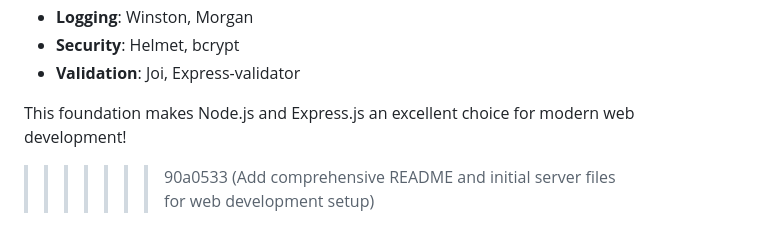
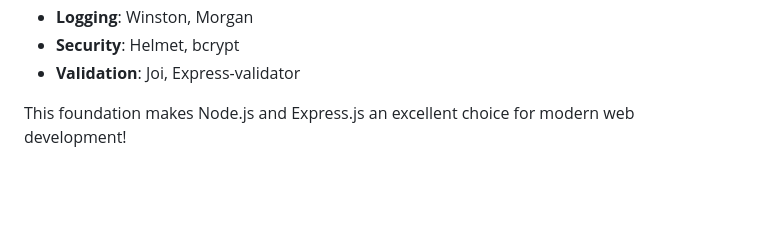
Before and after one commit to firmansiahaan/web-dev-with-node-and-express, a Markdown page: README.md, the part around the change. GitHub-like rendering; blank space fills up the shorter version.

Commit message:
Fix formatting in README.md
Fix formatting in README.md

```diff
--- a/README.md
+++ b/README.md
@@ -97,4 +97,3 @@ app.listen(3000, () => {
 - **Validation**: Joi, Express-validator
 
 This foundation makes Node.js and Express.js an excellent choice for modern web development!
->>>>>>> 90a0533 (Add comprehensive README and initial server files for web development setup)
```
